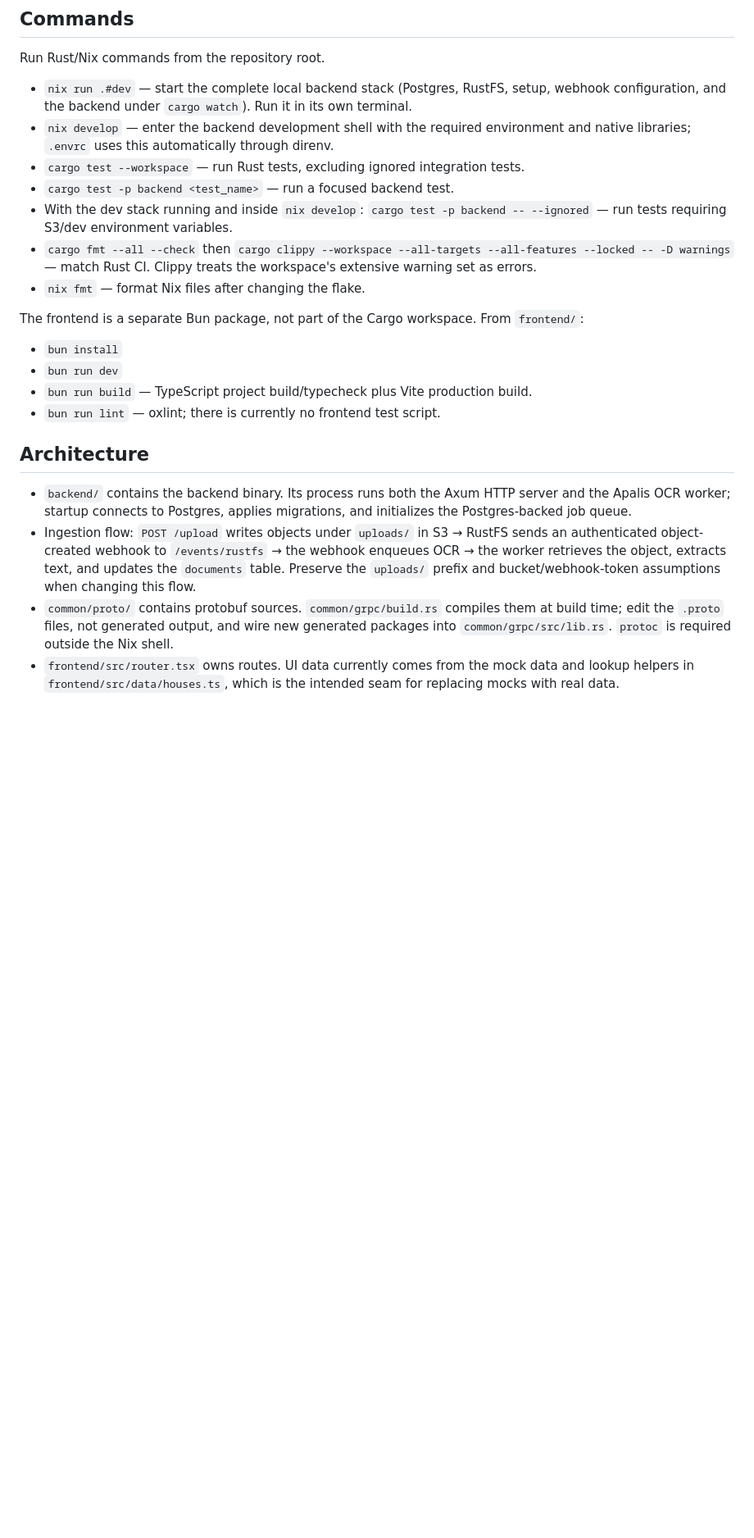
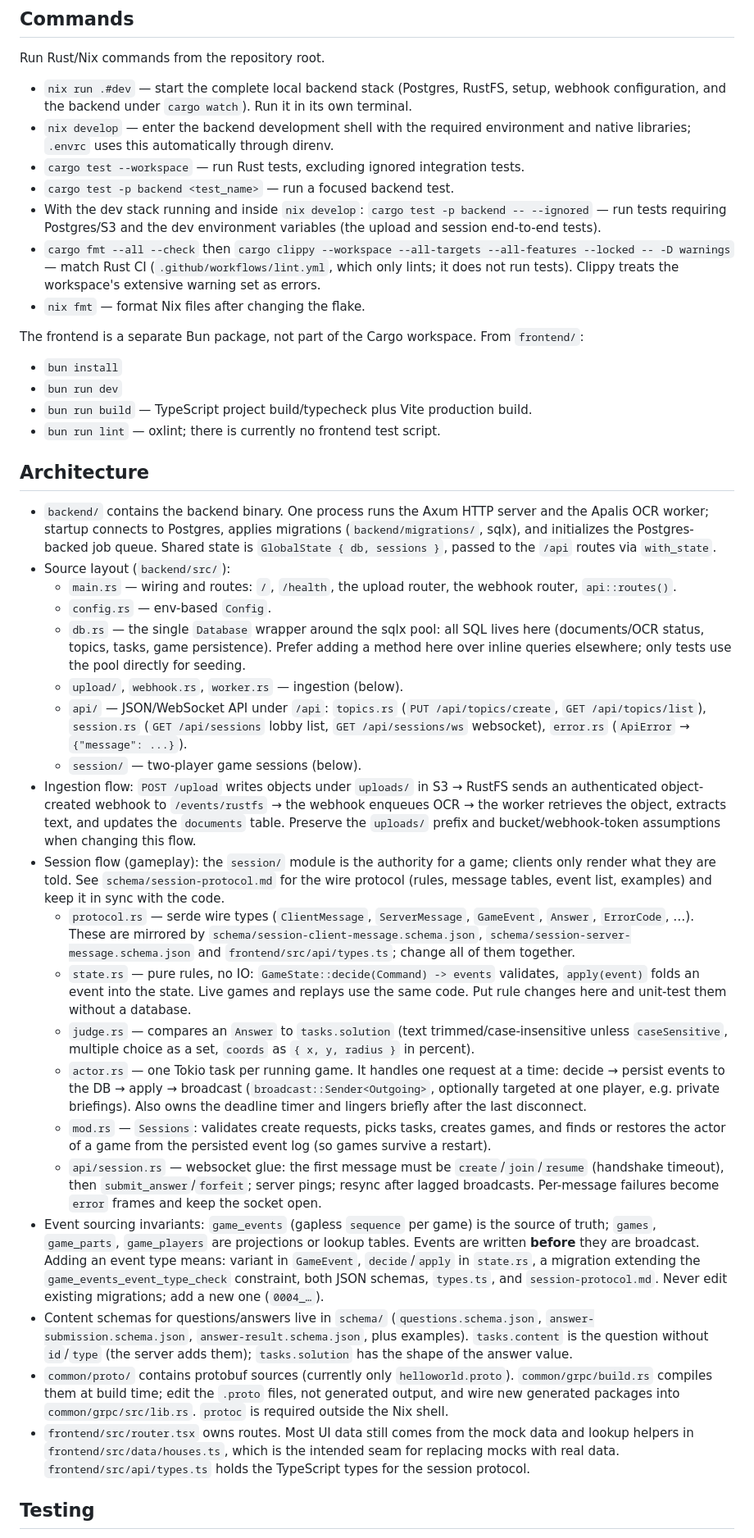
Before and after one commit to Team-Claudes-Plan/keep-learning-and-nobody-explodes, a Markdown page: backend/AGENTS.md, the part around one of its changes. Shown at 82% size. Rendered like a GitHub page; blank space fills up the shorter version.

Commit message:
docs(backend): update AGENTS.md with enhanced backend architecture details and testing instructions

```diff
--- a/backend/AGENTS.md
+++ b/backend/AGENTS.md
@@ -8,8 +8,8 @@ Run Rust/Nix commands from the repository root.
 - `nix develop` — enter the backend development shell with the required environment and native libraries; `.envrc` uses this automatically through direnv.
 - `cargo test --workspace` — run Rust tests, excluding ignored integration tests.
 - `cargo test -p backend <test_name>` — run a focused backend test.
-- With the dev stack running and inside `nix develop`: `cargo test -p backend -- --ignored` — run tests requiring S3/dev environment variables.
-- `cargo fmt --all --check` then `cargo clippy --workspace --all-targets --all-features --locked -- -D warnings` — match Rust CI. Clippy treats the workspace's extensive warning set as errors.
+- With the dev stack running and inside `nix develop`: `cargo test -p backend -- --ignored` — run tests requiring Postgres/S3 and the dev environment variables (the upload and session end-to-end tests).
+- `cargo fmt --all --check` then `cargo clippy --workspace --all-targets --all-features --locked -- -D warnings` — match Rust CI (`.github/workflows/lint.yml`, which only lints; it does not run tests). Clippy treats the workspace's extensive warning set as errors.
 - `nix fmt` — format Nix files after changing the flake.
 
 The frontend is a separate Bun package, not part of the Cargo workspace. From `frontend/`:
@@ -21,7 +21,26 @@ The frontend is a separate Bun package, not part of the Cargo workspace. From `f
 
 ## Architecture
 
-- `backend/` contains the backend binary. Its process runs both the Axum HTTP server and the Apalis OCR worker; startup connects to Postgres, applies migrations, and initializes the Postgres-backed job queue.
+- `backend/` contains the backend binary. One process runs the Axum HTTP server and the Apalis OCR worker; startup connects to Postgres, applies migrations (`backend/migrations/`, sqlx), and initializes the Postgres-backed job queue. Shared state is `GlobalState { db, sessions }`, passed to the `/api` routes via `with_state`.
+- Source layout (`backend/src/`):
+  - `main.rs` — wiring and routes: `/`, `/health`, the upload router, the webhook router, `api::routes()`.
+  - `config.rs` — env-based `Config`.
+  - `db.rs` — the single `Database` wrapper around the sqlx pool: all SQL lives here (documents/OCR status, topics, tasks, game persistence). Prefer adding a method here over inline queries elsewhere; only tests use the pool directly for seeding.
+  - `upload/`, `webhook.rs`, `worker.rs` — ingestion (below).
+  - `api/` — JSON/WebSocket API under `/api`: `topics.rs` (`PUT /api/topics/create`, `GET /api/topics/list`), `session.rs` (`GET /api/sessions` lobby list, `GET /api/sessions/ws` websocket), `error.rs` (`ApiError` → `{"message": ...}`).
+  - `session/` — two-player game sessions (below).
 - Ingestion flow: `POST /upload` writes objects under `uploads/` in S3 → RustFS sends an authenticated object-created webhook to `/events/rustfs` → the webhook enqueues OCR → the worker retrieves the object, extracts text, and updates the `documents` table. Preserve the `uploads/` prefix and bucket/webhook-token assumptions when changing this flow.
-- `common/proto/` contains protobuf sources. `common/grpc/build.rs` compiles them at build time; edit the `.proto` files, not generated output, and wire new generated packages into `common/grpc/src/lib.rs`. `protoc` is required outside the Nix shell.
-- `frontend/src/router.tsx` owns routes. UI data currently comes from the mock data and lookup helpers in `frontend/src/data/houses.ts`, which is the intended seam for replacing mocks with real data.
+- Session flow (gameplay): the `session/` module is the authority for a game; clients only render what they are told. See `schema/session-protocol.md` for the wire protocol (rules, message tables, event list, examples) and keep it in sync with the code.
+  - `protocol.rs` — serde wire types (`ClientMessage`, `ServerMessage`, `GameEvent`, `Answer`, `ErrorCode`, …). These are mirrored by `schema/session-client-message.schema.json`, `schema/session-server-message.schema.json` and `frontend/src/api/types.ts`; change all of them together.
+  - `state.rs` — pure rules, no IO: `GameState::decide(Command) -> events` validates, `apply(event)` folds an event into the state. Live games and replays use the same code. Put rule changes here and unit-test them without a database.
+  - `judge.rs` — compares an `Answer` to `tasks.solution` (text trimmed/case-insensitive unless `caseSensitive`, multiple choice as a set, `coords` as `{ x, y, radius }` in percent).
+  - `actor.rs` — one Tokio task per running game. It handles one request at a time: decide → persist events to the DB → apply → broadcast (`broadcast::Sender<Outgoing>`, optionally targeted at one player, e.g. private briefings). Also owns the deadline timer and lingers briefly after the last disconnect.
+  - `mod.rs` — `Sessions`: validates create requests, picks tasks, creates games, and finds or restores the actor of a game from the persisted event log (so games survive a restart).
+  - `api/session.rs` — websocket glue: the first message must be `create`/`join`/`resume` (handshake timeout), then `submit_answer`/`forfeit`; server pings; resync after lagged broadcasts. Per-message failures become `error` frames and keep the socket open.
+- Event sourcing invariants: `game_events` (gapless `sequence` per game) is the source of truth; `games`, `game_parts`, `game_players` are projections or lookup tables. Events are written **before** they are broadcast. Adding an event type means: variant in `GameEvent`, `decide`/`apply` in `state.rs`, a migration extending the `game_events_event_type_check` constraint, both JSON schemas, `types.ts`, and `session-protocol.md`. Never edit existing migrations; add a new one (`0004_…`).
+- Content schemas for questions/answers live in `schema/` (`questions.schema.json`, `answer-submission.schema.json`, `answer-result.schema.json`, plus examples). `tasks.content` is the question without `id`/`type` (the server adds them); `tasks.solution` has the shape of the answer value.
+- `common/proto/` contains protobuf sources (currently only `helloworld.proto`). `common/grpc/build.rs` compiles them at build time; edit the `.proto` files, not generated output, and wire new generated packages into `common/grpc/src/lib.rs`. `protoc` is required outside the Nix shell.
+- `frontend/src/router.tsx` owns routes. Most UI data still comes from the mock data and lookup helpers in `frontend/src/data/houses.ts`, which is the intended seam for replacing mocks with real data. `frontend/src/api/types.ts` holds the TypeScript types for the session protocol.
+
+## Testing
+
```
Also changed, not shown: other parts of backend/AGENTS.md (+4 -1 lines).
